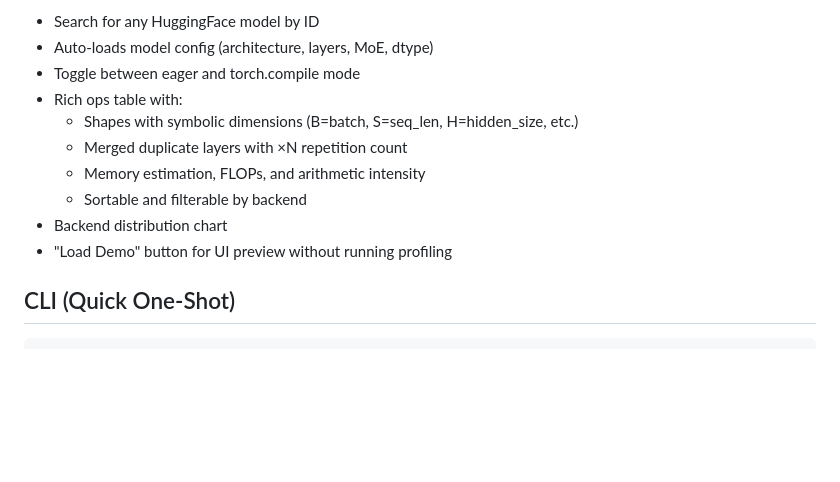
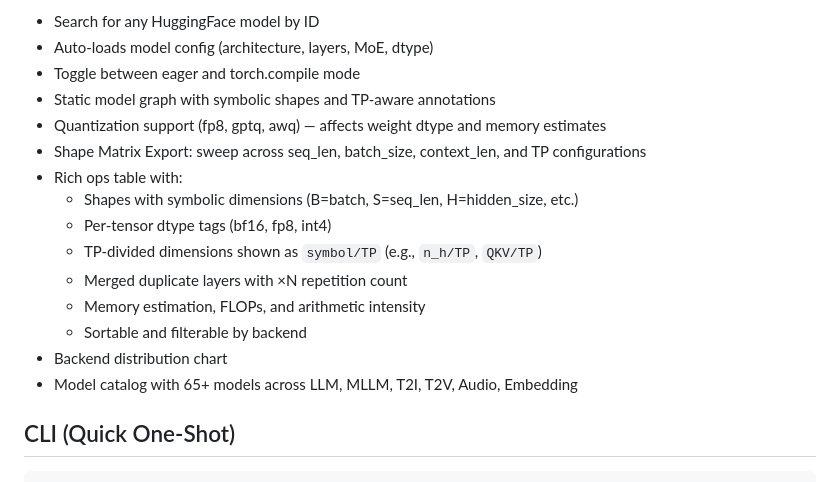
Before and after one commit to yangulei/vllm-xpu-breakdown, a Markdown page: README.md, the part around one of its changes. Drawn GitHub-style; blank space fills up the shorter version.

```diff
--- a/README.md
+++ b/README.md
@@ -27,13 +27,18 @@ Then open `http://localhost:8080` in your browser.
 - Search for any HuggingFace model by ID
 - Auto-loads model config (architecture, layers, MoE, dtype)
 - Toggle between eager and torch.compile mode
+- Static model graph with symbolic shapes and TP-aware annotations
+- Quantization support (fp8, gptq, awq) — affects weight dtype and memory estimates
+- Shape Matrix Export: sweep across seq_len, batch_size, context_len, and TP configurations
 - Rich ops table with:
   - Shapes with symbolic dimensions (B=batch, S=seq_len, H=hidden_size, etc.)
+  - Per-tensor dtype tags (bf16, fp8, int4)
+  - TP-divided dimensions shown as `symbol/TP` (e.g., `n_h/TP`, `QKV/TP`)
   - Merged duplicate layers with ×N repetition count
   - Memory estimation, FLOPs, and arithmetic intensity
   - Sortable and filterable by backend
 - Backend distribution chart
-- "Load Demo" button for UI preview without running profiling
+- Model catalog with 65+ models across LLM, MLLM, T2I, T2V, Audio, Embedding
 
 ## CLI (Quick One-Shot)
 
```
Also changed, not shown: other parts of README.md (+39 -1 lines), AGENTS.md (+67 -6 lines).
